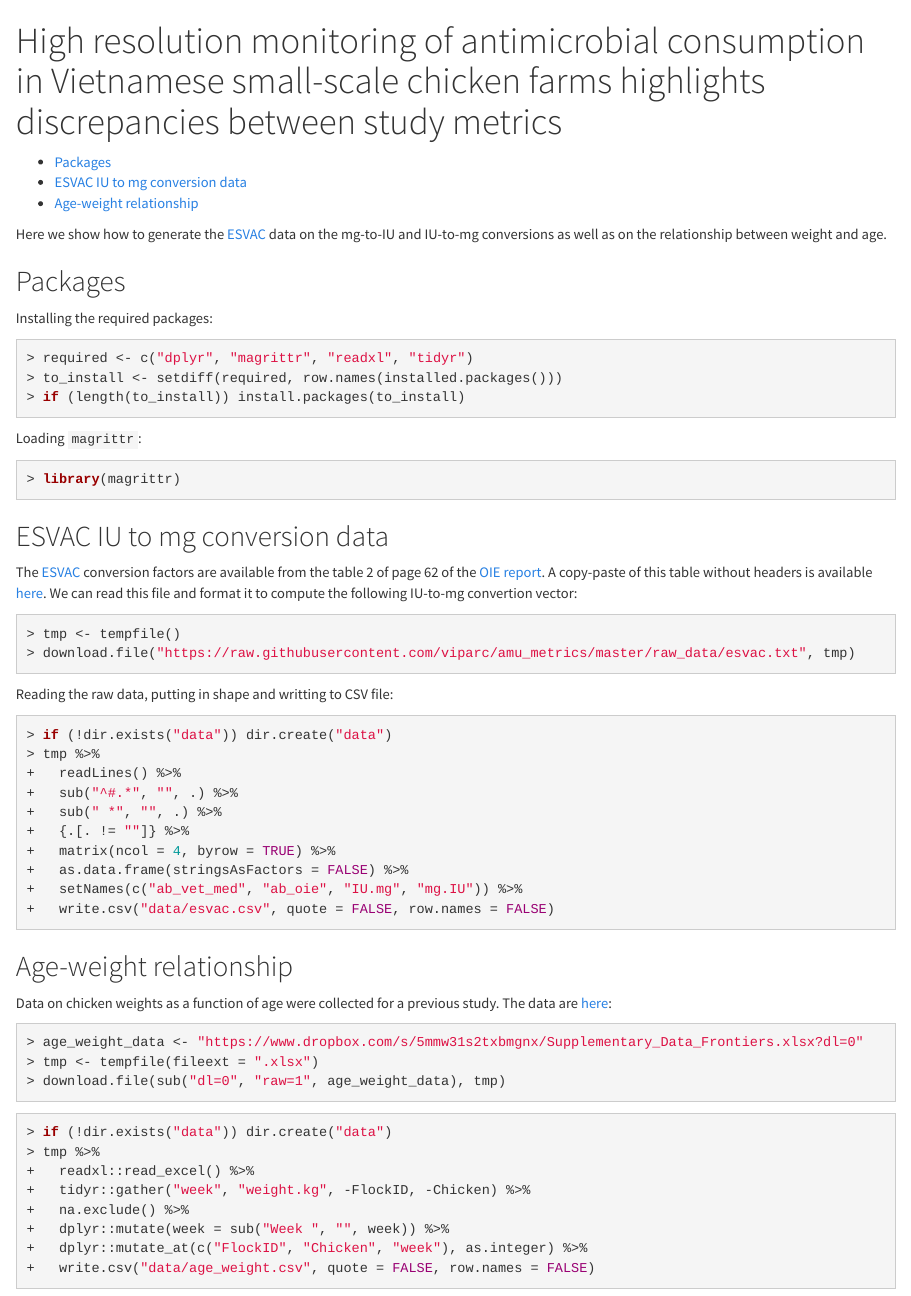
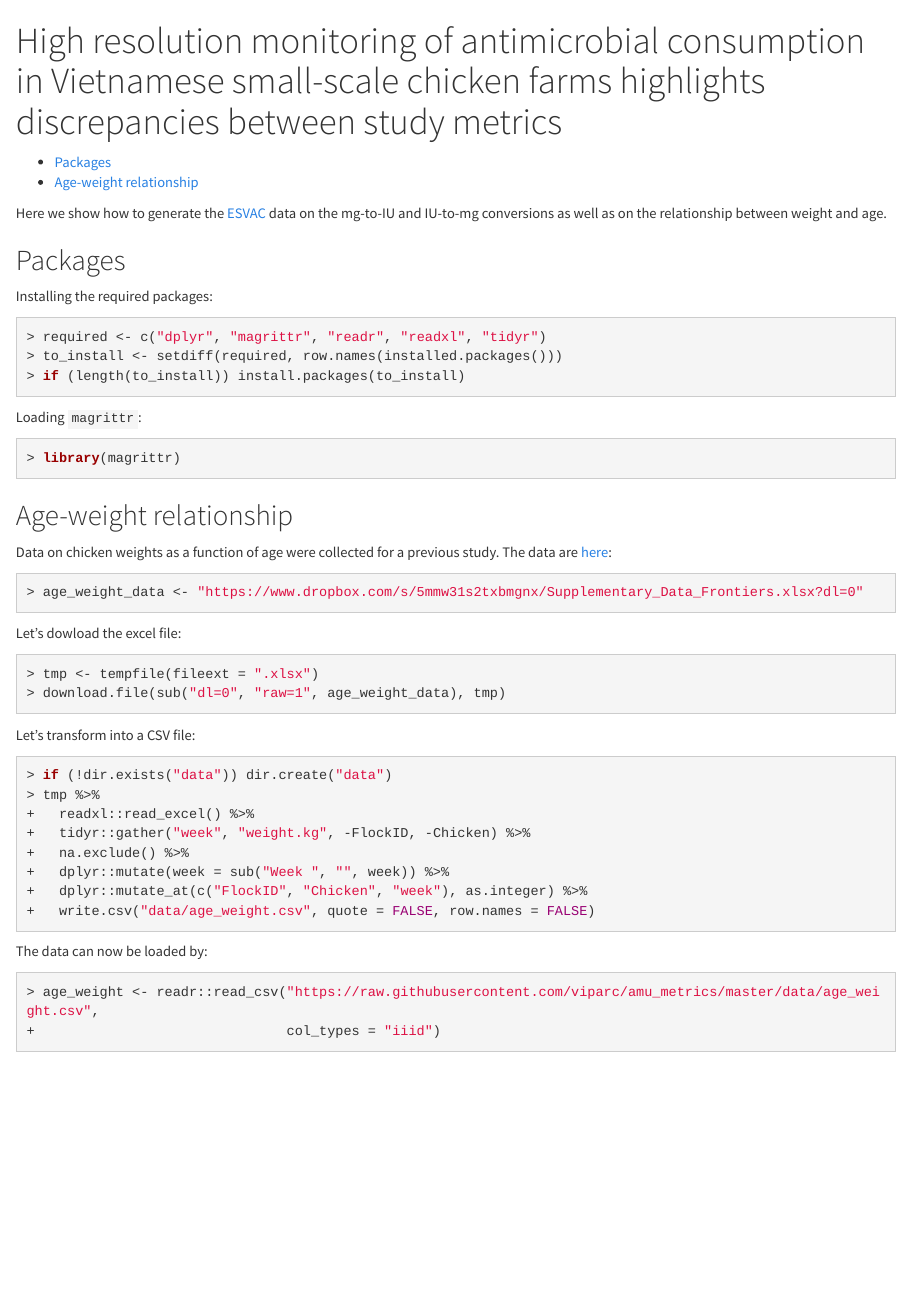
Before and after one commit to viparc/amu_metrics, an R Markdown document (index.Rmd): the page in a window 1100 px wide, from its top. The pictures show the output file index.html that the author committed with the source, opened offline; long lines of code are wrapped.

````diff
--- a/index.Rmd
+++ b/index.Rmd
@@ -6,6 +6,7 @@
     toc: true
 editor_options:
   chunk_output_type: console
+css: style.css
 ---
 
 ```{r general_options, include = FALSE}
@@ -35,7 +36,7 @@
 Installing the required packages:
 
 ```{r}
-required <- c("dplyr", "magrittr", "readxl", "tidyr")
+required <- c("dplyr", "magrittr", "readr", "readxl", "tidyr")
 to_install <- setdiff(required, row.names(installed.packages()))
 if (length(to_install)) install.packages(to_install)
 ```
@@ -46,34 +47,6 @@
 library(magrittr)
 ```
 
-## ESVAC IU to mg conversion data
-
-The [ESVAC](https://www.ema.europa.eu/en/veterinary-regulatory/overview/antimicrobial-resistance/european-surveillance-veterinary-antimicrobial-consumption-esvac) conversion factors are available from the table 2
-of page 62 of the [OIE](http://www.oie.int) [report](http://www.oie.int/fileadmin/Home/fr/Our_scientific_expertise/docs/pdf/AMR/Survey_on_monitoring_antimicrobial_agents_Dec2016.pdf). A copy-paste of this table without headers is available
-[here](https://raw.githubusercontent.com/viparc/amu_metrics/master/raw_data/esvac.txt).
-We can read this file and format it to compute the following IU-to-mg convertion
-vector:
-
-```{r}
-tmp <- tempfile()
-download.file("https://raw.githubusercontent.com/viparc/amu_metrics/master/raw_data/esvac.txt", tmp)
-```
-
-Reading the raw data, putting in shape and writting to CSV file:
-
-```{r}
-if (!dir.exists("data")) dir.create("data")
-tmp %>%
-  readLines() %>%
-  sub("^#.*", "", .) %>%
-  sub(" *", "", .) %>%
-  {.[. != ""]} %>%
-  matrix(ncol = 4, byrow = TRUE) %>%
-  as.data.frame(stringsAsFactors = FALSE) %>%
-  setNames(c("ab_vet_med", "ab_oie", "IU.mg", "mg.IU")) %>%
-  write.csv("data/esvac.csv", quote = FALSE, row.names = FALSE)
-```
-
 ## Age-weight relationship
 
 Data on chicken weights as a function of age were collected for a previous
@@ -82,9 +55,16 @@
 
 ```{r}
 age_weight_data <- "https://www.dropbox.com/s/5mmw31s2txbmgnx/Supplementary_Data_Frontiers.xlsx?dl=0"
+```
+
+Let's dowload the excel file:
+
+```{r}
 tmp <- tempfile(fileext = ".xlsx")
 download.file(sub("dl=0", "raw=1", age_weight_data), tmp)
 ```
+
+Let's transform into a CSV file:
 
 ```{r}
 if (!dir.exists("data")) dir.create("data")
@@ -96,3 +76,10 @@
   dplyr::mutate_at(c("FlockID", "Chicken", "week"), as.integer) %>%
   write.csv("data/age_weight.csv", quote = FALSE, row.names = FALSE)
 ```
+
+The data can now be loaded by:
+
+```{r}
+age_weight <- readr::read_csv("https://raw.githubusercontent.com/viparc/amu_metrics/master/data/age_weight.csv",
+                              col_types = "iiid")
+```
--- /dev/null
+++ b/style.css
@@ -0,0 +1,3 @@
+pre, code {white-space:pre !important; overflow-x:scroll !important}
+
+html { overflow-x: scroll; }
````
Also changed, not shown: index.html.
